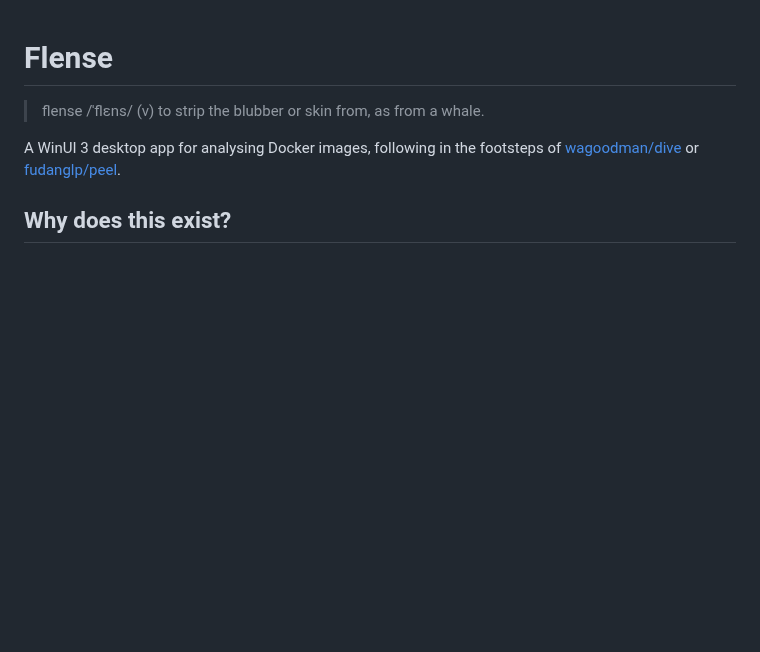
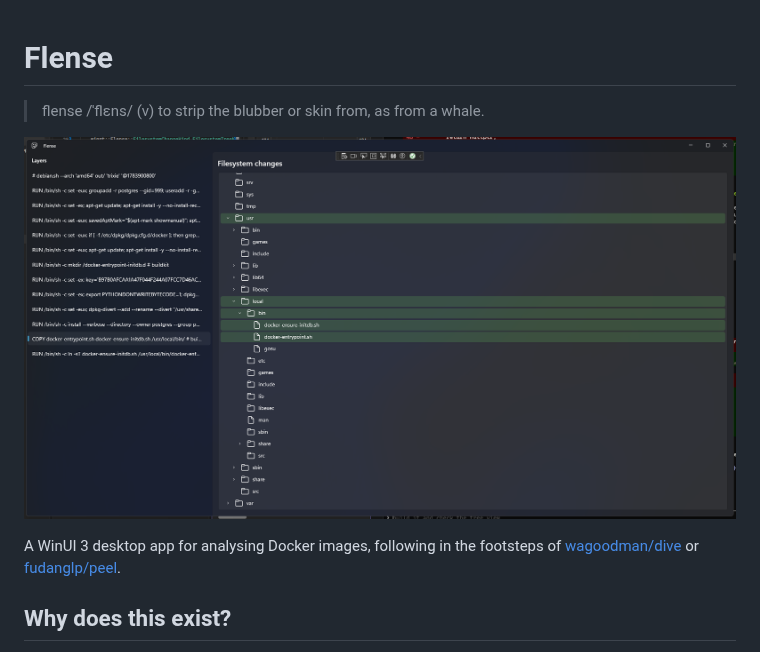
Before and after one commit to SapiensAnatis/Flense, a Markdown page: README.md, the part around the change. Drawn GitHub-style; pictures changed too: img/DiffView.png (added); blank space fills up the shorter version.

```diff
--- a/README.md
+++ b/README.md
@@ -1,6 +1,8 @@
 # Flense
 
 > flense /ˈflɛns/ (v) to strip the blubber or skin from, as from a whale.
+
+![Screenshot of Flense UI, showing image diff view](./img/DiffView.png)
 
 A WinUI 3 desktop app for analysing Docker images, following in the footsteps of [wagoodman/dive](https://github.com/wagoodman/dive) or
 [fudanglp/peel](https://github.com/fudanglp/peel).
```
Also changed, not shown: 7 other files.
